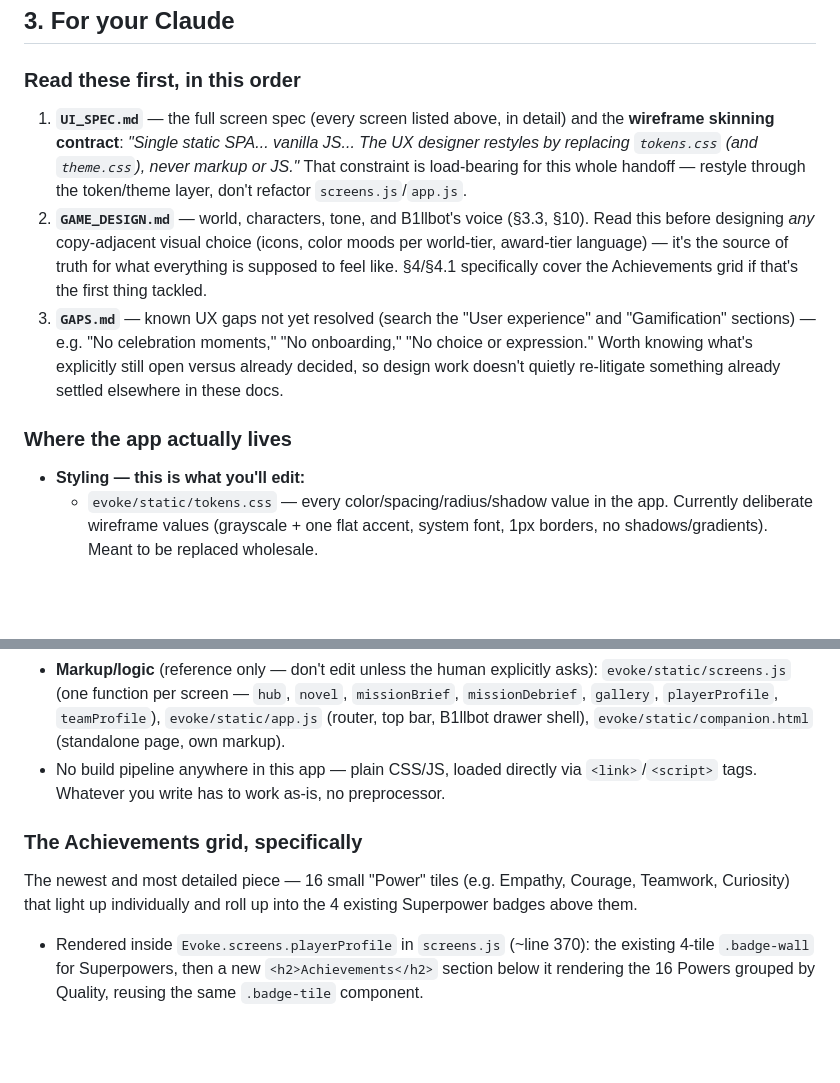
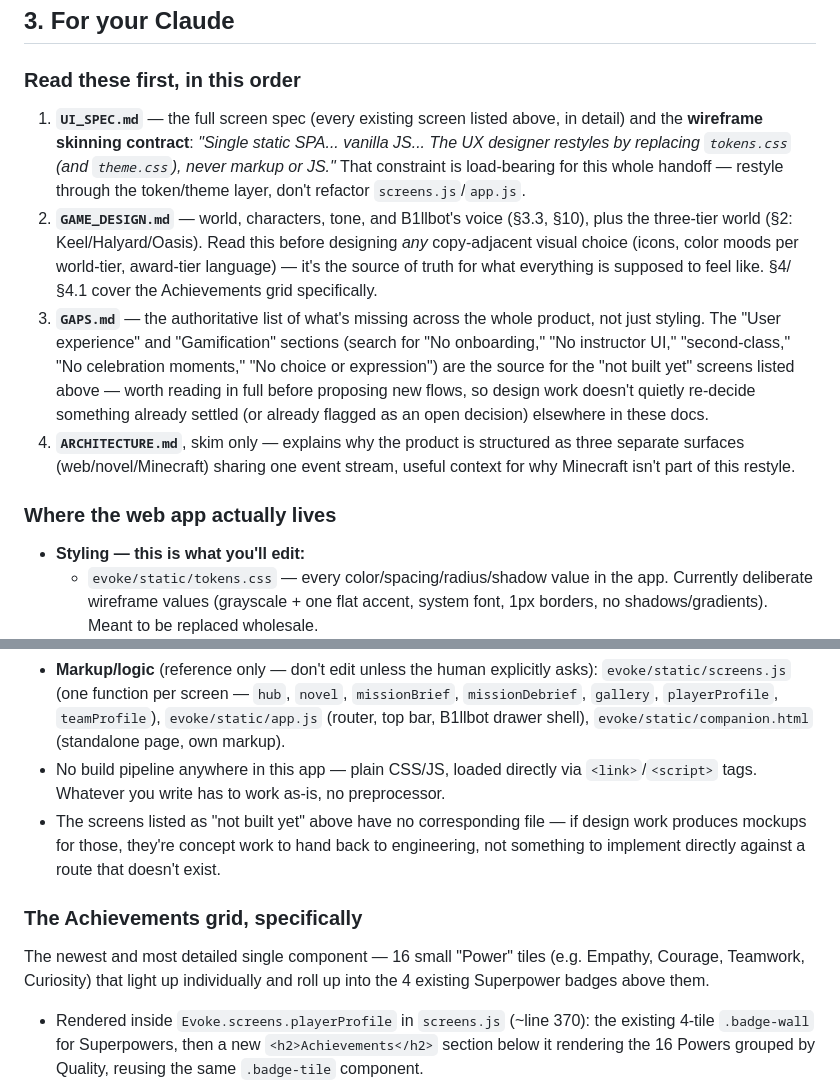
Before and after one commit to nathanverrill/evoke-prosperity, a Markdown page: UX_HANDOFF.md, 2 parts joined by grey strips. Rendered like a GitHub page; blank space fills up the shorter version.

```diff
--- a/UX_HANDOFF.md
+++ b/UX_HANDOFF.md
@@ -70,20 +95,22 @@ You don't need to know how any of this works — just follow these steps. If any
 ## 3. For your Claude
 
 ### Read these first, in this order
-1. **`UI_SPEC.md`** — the full screen spec (every screen listed above, in detail) and the **wireframe skinning contract**: *"Single static SPA... vanilla JS... The UX designer restyles by replacing `tokens.css` (and `theme.css`), never markup or JS."* That constraint is load-bearing for this whole handoff — restyle through the token/theme layer, don't refactor `screens.js`/`app.js`.
-2. **`GAME_DESIGN.md`** — world, characters, tone, and B1llbot's voice (§3.3, §10). Read this before designing *any* copy-adjacent visual choice (icons, color moods per world-tier, award-tier language) — it's the source of truth for what everything is supposed to feel like. §4/§4.1 specifically cover the Achievements grid if that's the first thing tackled.
-3. **`GAPS.md`** — known UX gaps not yet resolved (search the "User experience" and "Gamification" sections) — e.g. "No celebration moments," "No onboarding," "No choice or expression." Worth knowing what's explicitly still open versus already decided, so design work doesn't quietly re-litigate something already settled elsewhere in these docs.
+1. **`UI_SPEC.md`** — the full screen spec (every existing screen listed above, in detail) and the **wireframe skinning contract**: *"Single static SPA... vanilla JS... The UX designer restyles by replacing `tokens.css` (and `theme.css`), never markup or JS."* That constraint is load-bearing for this whole handoff — restyle through the token/theme layer, don't refactor `screens.js`/`app.js`.
+2. **`GAME_DESIGN.md`** — world, characters, tone, and B1llbot's voice (§3.3, §10), plus the three-tier world (§2: Keel/Halyard/Oasis). Read this before designing *any* copy-adjacent visual choice (icons, color moods per world-tier, award-tier language) — it's the source of truth for what everything is supposed to feel like. §4/§4.1 cover the Achievements grid specifically.
+3. **`GAPS.md`** — the authoritative list of what's missing across the whole product, not just styling. The "User experience" and "Gamification" sections (search for "No onboarding," "No instructor UI," "second-class," "No celebration moments," "No choice or expression") are the source for the "not built yet" screens listed above — worth reading in full before proposing new flows, so design work doesn't quietly re-decide something already settled (or already flagged as an open decision) elsewhere in these docs.
+4. **`ARCHITECTURE.md`**, skim only — explains why the product is structured as three separate surfaces (web/novel/Minecraft) sharing one event stream, useful context for why Minecraft isn't part of this restyle.
 
-### Where the app actually lives
+### Where the web app actually lives
 - **Styling — this is what you'll edit:**
   - `evoke/static/tokens.css` — every color/spacing/radius/shadow value in the app. Currently deliberate wireframe values (grayscale + one flat accent, system font, 1px borders, no shadows/gradients). Meant to be replaced wholesale.
   - `evoke/static/theme.css` — component-level rules built from those tokens (cards, badges, timeline steps, awards, nav, the B1llbot drawer, etc.).
   - `evoke/static/layout.css` — grid/flex structure (columns, gaps, spacing) — edit here for layout changes that don't require touching markup.
 - **Markup/logic** (reference only — don't edit unless the human explicitly asks): `evoke/static/screens.js` (one function per screen — `hub`, `novel`, `missionBrief`, `missionDebrief`, `gallery`, `playerProfile`, `teamProfile`), `evoke/static/app.js` (router, top bar, B1llbot drawer shell), `evoke/static/companion.html` (standalone page, own markup).
 - No build pipeline anywhere in this app — plain CSS/JS, loaded directly via `<link>`/`<script>` tags. Whatever you write has to work as-is, no preprocessor.
+- The screens listed as "not built yet" above have no corresponding file — if design work produces mockups for those, they're concept work to hand back to engineering, not something to implement directly against a route that doesn't exist.
 
 ### The Achievements grid, specifically
-The newest and most detailed piece — 16 small "Power" tiles (e.g. Empathy, Courage, Teamwork, Curiosity) that light up individually and roll up into the 4 existing Superpower badges above them.
+The newest and most detailed single component — 16 small "Power" tiles (e.g. Empathy, Courage, Teamwork, Curiosity) that light up individually and roll up into the 4 existing Superpower badges above them.
 - Rendered inside `Evoke.screens.playerProfile` in `screens.js` (~line 370): the existing 4-tile `.badge-wall` for Superpowers, then a new `<h2>Achievements</h2>` section below it rendering the 16 Powers grouped by Quality, reusing the same `.badge-tile` component.
 - Relevant classes in `theme.css`: `.badge-tile` (~line 113), `.badge-tile.is-earned`, `.badge-tile.is-dimmed`, `.badge-tile__name`, `.badge-tile__progress`. Grid layout in `layout.css`: `.badge-wall` (~line 84).
 - Each earned tile carries a `title="..."` attribute with that Power's real definition (currently a native browser tooltip — a real tooltip/popover component would likely read better).
```
Also changed, not shown: other parts of UX_HANDOFF.md (+45 -20 lines).
